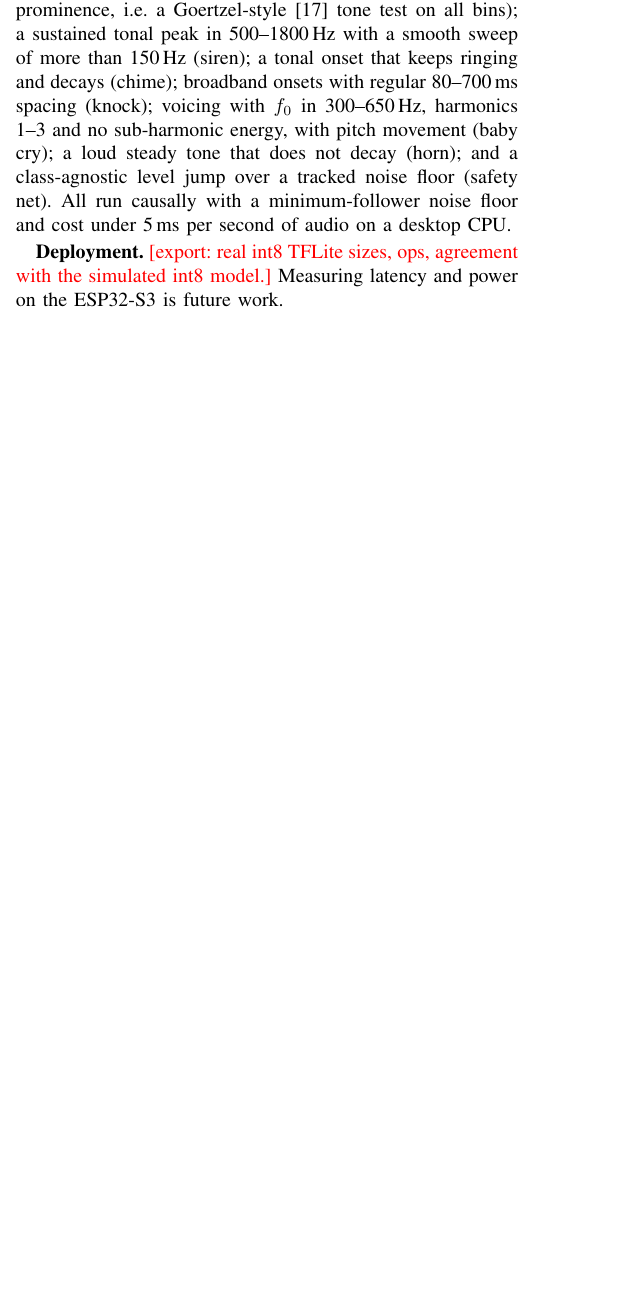
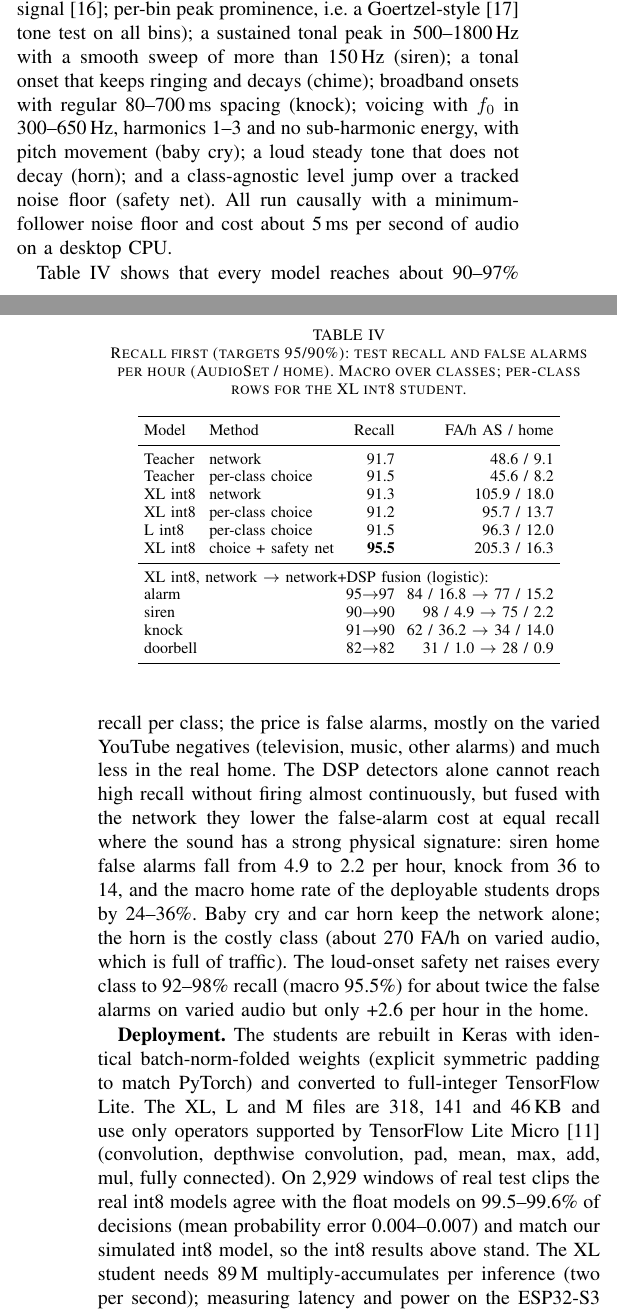
Before and after one commit to filmonnezif/safesound-tiny, a LaTeX paper (paper/main.tex): part of one column of page 2 of 3 before the commit and two parts of the columns of pages 2 and 3 of 3 after it, the two joined at a grey line, cut so that both start at the same text, the shorter picture padded with empty space. Compiled offline with pdfLaTeX; a missing font is replaced by an installed copy or a similar font; a LaTeX package or settings file that is missing is left out.

Commit message:
Paper with phase 5 and export results; README status
Co-Authored-By: Claude Opus 5.5 <noreply@anthropic.com>

```diff
--- a/paper/main.tex
+++ b/paper/main.tex
@@ -168,3 +167,0 @@ safety net.]} The DSP detectors are derived from the physics of each sound: a na
-in 2--5\,kHz that dominates the low band at a fixed frequency and switches on and off (ISO~8201
-signal~\cite{iso8201}; per-bin peak prominence, i.e.\ a Goertzel-style~\cite{goertzel} tone test
-on all bins); a sustained tonal peak in 500--1800\,Hz with a smooth sweep of more than 150\,Hz
@@ -171,11 +178,48 @@ on all bins); a sustained tonal peak in 500--1800\,Hz with a smooth sweep of mor
+signal~\cite{iso8201}; per-bin peak prominence, i.e.\ a Goertzel-style~\cite{goertzel} tone test on
+all bins); a sustained tonal peak in 500--1800\,Hz with a smooth sweep of more than 150\,Hz
 (siren); a tonal onset that keeps ringing and decays (chime); broadband onsets with regular
 80--700\,ms spacing (knock); voicing with $f_0$ in 300--650\,Hz, harmonics 1--3 and no
-sub-harmonic energy, with pitch movement (baby cry); a loud steady tone that does not decay (horn);
-and a class-agnostic level jump over a tracked noise floor (safety net). All run causally with a
-minimum-follower noise floor and cost under 5\,ms per second of audio on a desktop CPU.
+sub-harmonic energy, with pitch movement (baby cry); a loud steady tone that does not decay
+(horn); and a class-agnostic level jump over a tracked noise floor (safety net). All run causally
+with a minimum-follower noise floor and cost about 5\,ms per second of audio on a desktop CPU.
 
-\textbf{Deployment.} \pend{[export: real int8 TFLite sizes, ops, agreement with the simulated
-int8 model.]} Measuring latency and power on the ESP32-S3 is future work.
+\begin{table}[t]\centering\caption{Recall first (targets 95/90\%): test recall and false alarms
+per hour (AudioSet / home). Macro over classes; per-class rows for the XL int8 student.}\label{tab:p5}
+\setlength{\tabcolsep}{3pt}
+\begin{tabular}{llrr}\toprule
+Model & Method & Recall & FA/h AS / home \\ \midrule
+Teacher & network & 91.7 & 48.6 / 9.1 \\
+Teacher & per-class choice & 91.5 & 45.6 / 8.2 \\
+XL int8 & network & 91.3 & 105.9 / 18.0 \\
+XL int8 & per-class choice & 91.2 & 95.7 / 13.7 \\
+L int8 & per-class choice & 91.5 & 96.3 / 12.0 \\
+XL int8 & choice + safety net & \textbf{95.5} & 205.3 / 16.3 \\ \midrule
+\multicolumn{4}{l}{XL int8, network $\to$ network+DSP fusion (logistic):} \\
+alarm & & 95$\to$97 & 84 / 16.8 $\to$ 77 / 15.2 \\
+siren & & 90$\to$90 & 98 / 4.9 $\to$ 75 / 2.2 \\
+knock & & 91$\to$90 & 62 / 36.2 $\to$ 34 / 14.0 \\
+doorbell & & 82$\to$82 & 31 / 1.0 $\to$ 28 / 0.9 \\ \bottomrule
+\end{tabular}\end{table}
+
+Table~\ref{tab:p5} shows that every model reaches about 90--97\% recall per class; the price is
+false alarms, mostly on the varied YouTube negatives (television, music, other alarms) and much
+less in the real home. The DSP detectors alone cannot reach high recall without firing almost
+continuously, but fused with the network they lower the false-alarm cost at equal recall where
+the sound has a strong physical signature: siren home false alarms fall from 4.9 to 2.2 per hour,
+knock from 36 to 14, and the macro home rate of the deployable students drops by 24--36\%.
+Baby cry and car horn keep the network alone; the horn is the costly class (about 270 FA/h on
+varied audio, which is full of traffic). The loud-onset safety net raises every class to
+92--98\% recall (macro 95.5\%) for about twice the false alarms on varied audio but only
++2.6 per hour in the home.
+
+\textbf{Deployment.} The students are rebuilt in Keras with identical batch-norm-folded weights
+(explicit symmetric padding to match PyTorch) and converted to full-integer TensorFlow Lite.
+The XL, L and M files are 318, 141 and 46\,KB and use only operators supported by TensorFlow
+Lite Micro~\cite{tflm} (convolution, depthwise convolution, pad, mean, max, add, mul, fully
+connected). On 2{,}929 windows of real test clips the real int8 models agree with the float
+models on 99.5--99.6\% of decisions (mean probability error 0.004--0.007) and match our simulated
+int8 model, so the int8 results above stand. The XL student needs 89\,M multiply-accumulates per
+inference (two per second); measuring latency and power on the ESP32-S3 is future work.
 
 \section{Conclusion}
 Under a strict, locked, event-level protocol on real recordings, a 239\,KB distilled int8 CNN
```
Also changed, not shown: CLAUDE.md (+5 -0 lines), docs/results.md (+1 -1 lines), README.md, paper/main.pdf, paper/main.tex (25 more changed lines).
